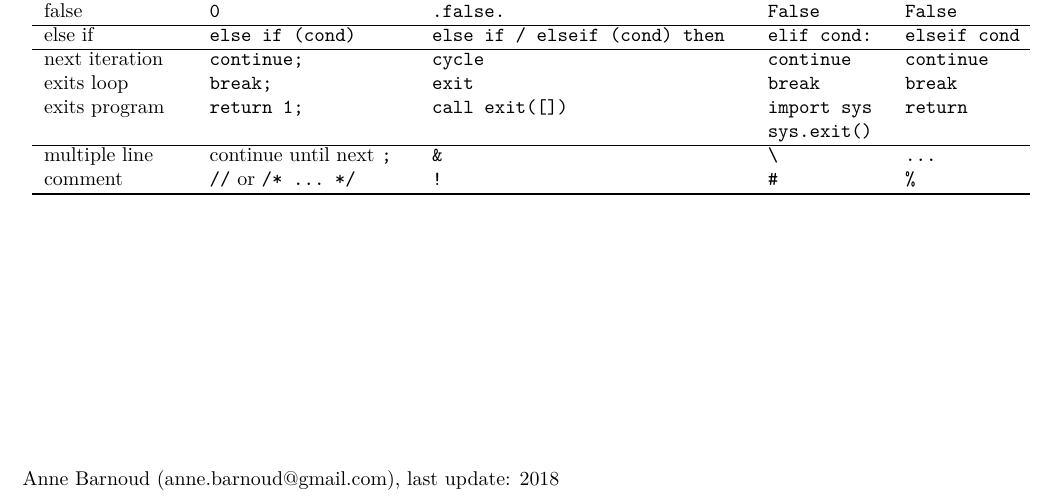
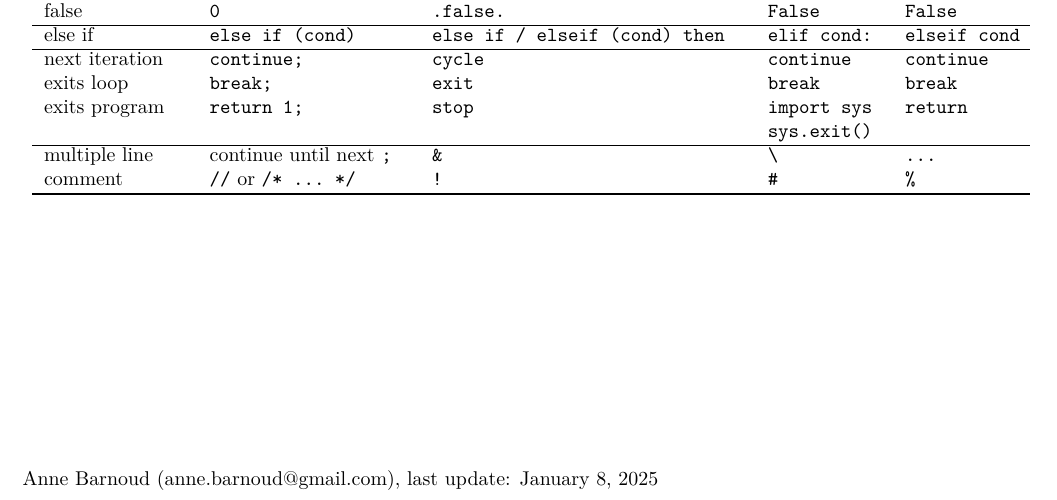
Before and after one commit to barnouda/pyfomac, a LaTeX document (src/pyfomac_small.tex): part of the page, cut so that both start at the same text. Compiled offline with pdfLaTeX.

Commit message:
Correct Fortran stop statement

```diff
--- a/src/pyfomac_small.tex
+++ b/src/pyfomac_small.tex
@@ -61,7 +61,7 @@ else if		& \verb|else if (cond)|	& \verb|else if / elseif (cond) then| & \verb|e
 %
 next iteration	& \verb|continue;|	& \verb|cycle| 		& \verb|continue| 	& \verb|continue| 	\\
 exits loop		& \verb|break;|		& \verb|exit| 	& \verb|break| 		& \verb|break| 	\\
-exits program	& \verb|return 1;|	& \verb|call exit([])| & \verb|import sys| & \verb|return|	\\
+exits program	& \verb|return 1;|	& \verb|stop| & \verb|import sys| & \verb|return|	\\
 & & & \verb|sys.exit()| & \\
 \hline
 multiple line & continue until next \verb|;|	& \verb|&| 	& \verb|\| 		& \verb|...| 		\\
@@ -71,6 +71,6 @@ comment & \verb|//| or \verb|/* ... */| & \verb|!| & \verb|#| & \verb|%| \\
 \end{center}
 
 \vfill
-Anne Barnoud (anne.barnoud@gmail.com), last update: 2018%\today
+Anne Barnoud (anne.barnoud@gmail.com), last update: \today
 
 \end{document}
```
Also changed, not shown: src/pyfomac_large.tex (+2 -2 lines), pyfomac_large.pdf, pyfomac_small.pdf.
